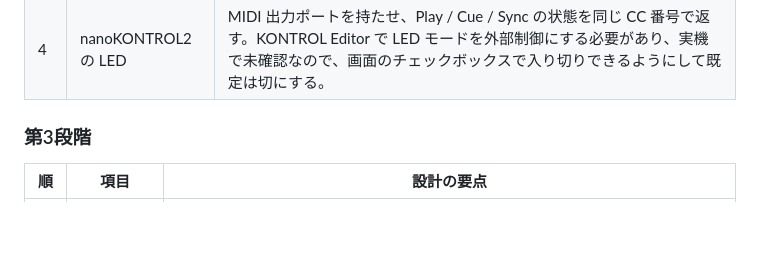
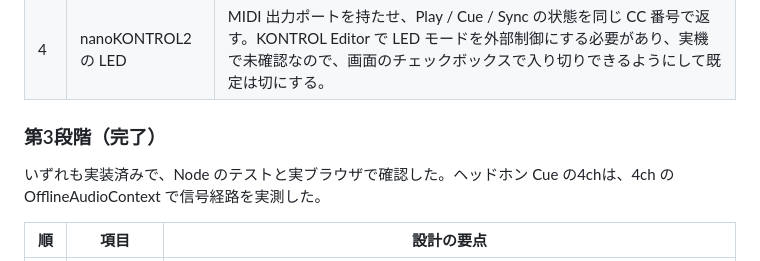
Before and after one commit to ymotongpoo/nanokeydj, a Markdown page: docs/PLAN.md, the part around the change. GitHub-like rendering; blank space fills up the shorter version.

```diff
--- a/docs/PLAN.md
+++ b/docs/PLAN.md
@@ -68,7 +68,9 @@ Deck: AudioBufferSourceNode → EQ（Low/Mid/High）→ ワンノブフィルタ
 | 3 | キーロック | 時間伸縮を WSOLA で実装する。核は DOM と Web Audio に依存しない純粋なクラスにして Node で検証し、AudioWorklet から呼ぶ。位置の管理は今の PlaybackClock をそのまま使い、ワークレットは「開始位置とレートとループ範囲」だけを受け取って再生する。キーロックの切り替えは Deck ごとにする。ブラウザの実測で、+8 % のとき 440 Hz が 475.2 Hz（オフ）から 439.98 Hz（オン）になり、到達時刻は通常の経路と一致した。 |
 | 4 | nanoKONTROL2 の LED | MIDI 出力ポートを持たせ、Play / Cue / Sync の状態を同じ CC 番号で返す。KONTROL Editor で LED モードを外部制御にする必要があり、実機で未確認なので、画面のチェックボックスで入り切りできるようにして既定は切にする。 |
 
-### 第3段階
+### 第3段階（完了）
+
+いずれも実装済みで、Node のテストと実ブラウザで確認した。ヘッドホン Cue の4chは、4ch の OfflineAudioContext で信号経路を実測した。
 
 | 順 | 項目 | 設計の要点 |
 |---|---|---|
```
Also changed, not shown: README.md (+11 -2 lines).
